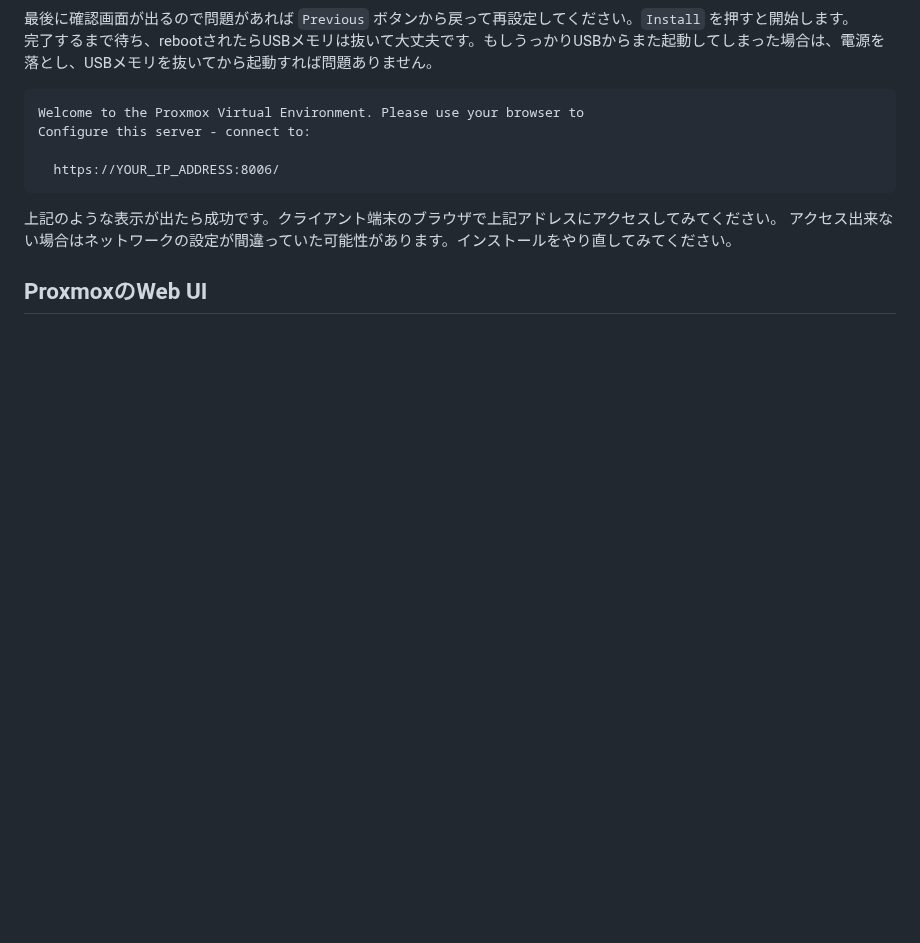
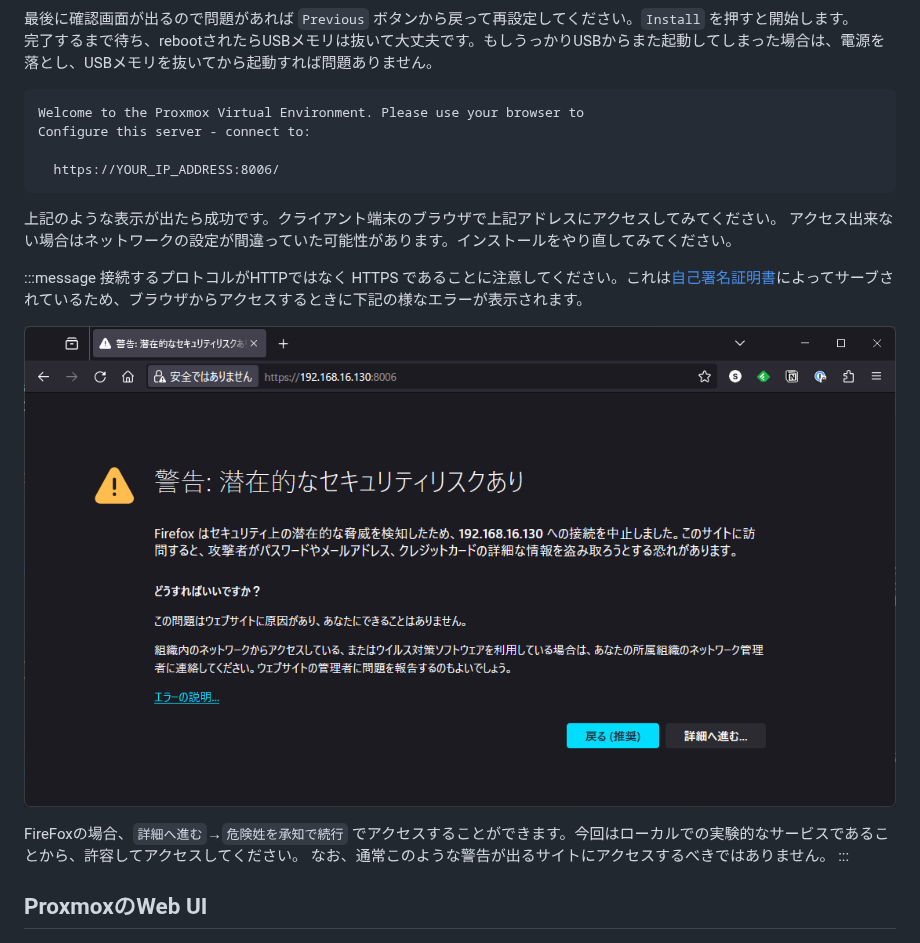
Before and after one commit to pddg/zenn, a Markdown page: books/intruduction-for-high-availability/prepare-vm-platform.md, the part around the change. Drawn GitHub-style; pictures changed too: images/books/introduction-for-high-availability/proxmox-webui-warning.png (added); blank space fills up the shorter version.

Commit message:
add notation about self-signed cert

```diff
--- a/books/intruduction-for-high-availability/prepare-vm-platform.md
+++ b/books/intruduction-for-high-availability/prepare-vm-platform.md
@@ -205,6 +205,15 @@ Configure this server - connect to:
 上記のような表示が出たら成功です。クライアント端末のブラウザで上記アドレスにアクセスしてみてください。
 アクセス出来ない場合はネットワークの設定が間違っていた可能性があります。インストールをやり直してみてください。
 
+:::message
+接続するプロトコルがHTTPではなく HTTPS であることに注意してください。これは[自己署名証明書](https://www.gmo.jp/security/ciphersecurity/http-https/blog/self-signed-certificate/)によってサーブされているため、ブラウザからアクセスするときに下記の様なエラーが表示されます。
+
+![proxmox-webui-warning.png](/images/books/introduction-for-high-availability/proxmox-webui-warning.png)
+
+FireFoxの場合、`詳細へ進む`→`危険姓を承知で続行` でアクセスすることができます。今回はローカルでの実験的なサービスであることから、許容してアクセスしてください。
+なお、通常このような警告が出るサイトにアクセスするべきではありません。
+:::
+
 ## ProxmoxのWeb UI
 
 ![proxmox-webui-login.png](/images/books/introduction-for-high-availability/proxmox-webui-login.png)
```
